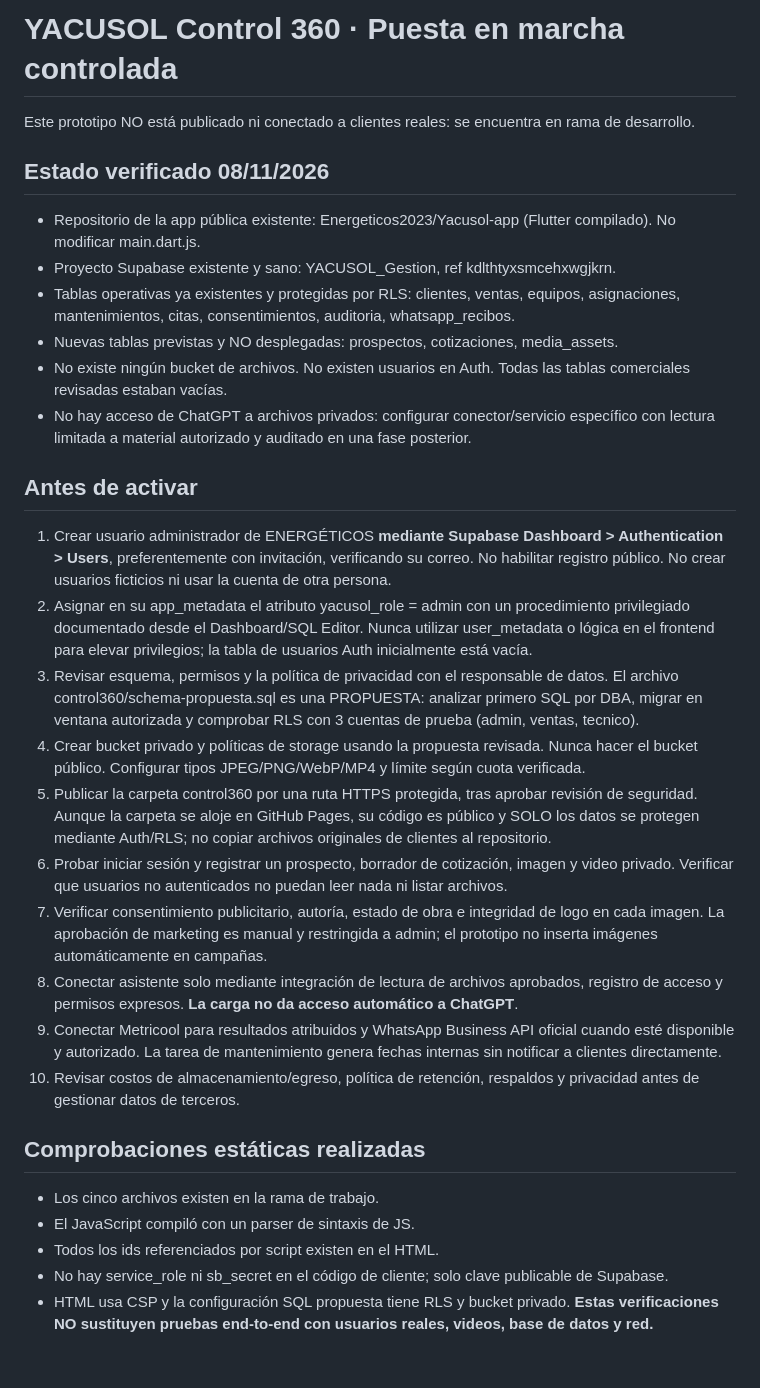
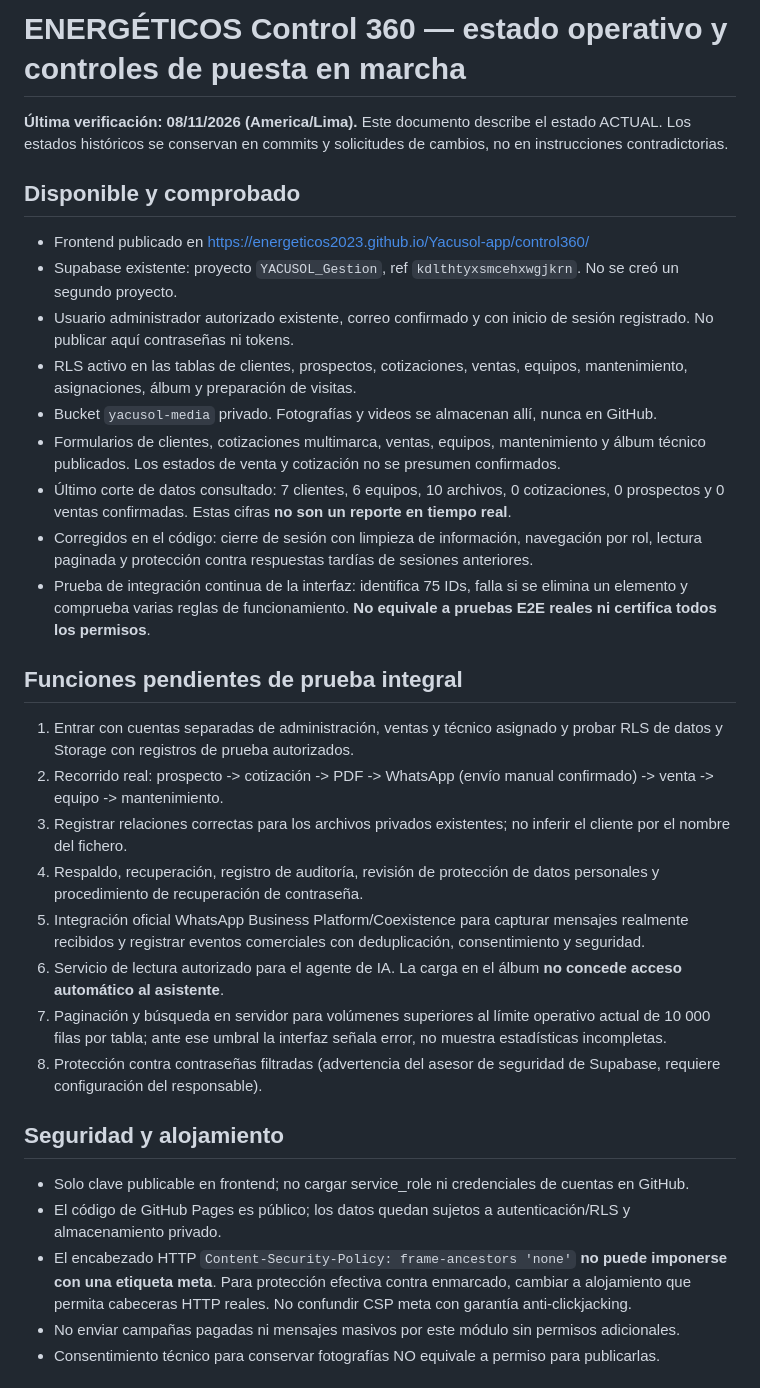
Before and after one commit to Energeticos2023/Yacusol-app, a Markdown page: control360/ACTIVACION.md, the part around one of its changes. Rendered like a GitHub page.

Commit message:
docs: unificar estado real, límites y pendientes de Control 360

```diff
--- a/control360/ACTIVACION.md
+++ b/control360/ACTIVACION.md
@@ -1,32 +1,32 @@
-# YACUSOL Control 360 · Puesta en marcha controlada
+# ENERGÉTICOS Control 360 — estado operativo y controles de puesta en marcha
 
-Este prototipo NO está publicado ni conectado a clientes reales: se encuentra en rama de desarrollo.
+**Última verificación: 08/11/2026 (America/Lima).** Este documento describe el estado ACTUAL. Los estados históricos se conservan en commits y solicitudes de cambios, no en instrucciones contradictorias.
 
-## Estado verificado 08/11/2026
-- Repositorio de la app pública existente: Energeticos2023/Yacusol-app (Flutter compilado). No modificar main.dart.js.
-- Proyecto Supabase existente y sano: YACUSOL_Gestion, ref kdlthtyxsmcehxwgjkrn.
-- Tablas operativas ya existentes y protegidas por RLS: clientes, ventas, equipos, asignaciones, mantenimientos, citas, consentimientos, auditoria, whatsapp_recibos.
-- Nuevas tablas previstas y NO desplegadas: prospectos, cotizaciones, media_assets.
-- No existe ningún bucket de archivos. No existen usuarios en Auth. Todas las tablas comerciales revisadas estaban vacías.
-- No hay acceso de ChatGPT a archivos privados: configurar conector/servicio específico con lectura limitada a material autorizado y auditado en una fase posterior.
+## Disponible y comprobado
+- Frontend publicado en https://energeticos2023.github.io/Yacusol-app/control360/
+- Supabase existente: proyecto `YACUSOL_Gestion`, ref `kdlthtyxsmcehxwgjkrn`. No se creó un segundo proyecto.
+- Usuario administrador autorizado existente, correo confirmado y con inicio de sesión registrado. No publicar aquí contraseñas ni tokens.
+- RLS activo en las tablas de clientes, prospectos, cotizaciones, ventas, equipos, mantenimiento, asignaciones, álbum y preparación de visitas.
+- Bucket `yacusol-media` privado. Fotografías y videos se almacenan allí, nunca en GitHub.
+- Formularios de clientes, cotizaciones multimarca, ventas, equipos, mantenimiento y álbum técnico publicados. Los estados de venta y cotización no se presumen confirmados.
+- Último corte de datos consultado: 7 clientes, 6 equipos, 10 archivos, 0 cotizaciones, 0 prospectos y 0 ventas confirmadas. Estas cifras **no son un reporte en tiempo real**.
+- Corregidos en el código: cierre de sesión con limpieza de información, navegación por rol, lectura paginada y protección contra respuestas tardías de sesiones anteriores.
+- Prueba de integración continua de la interfaz: identifica 75 IDs, falla si se elimina un elemento y comprueba varias reglas de funcionamiento. **No equivale a pruebas E2E reales ni certifica todos los permisos**.
 
-## Antes de activar
-1. Crear usuario administrador de ENERGÉTICOS **mediante Supabase Dashboard > Authentication > Users**, preferentemente con invitación, verificando su correo. No habilitar registro público. No crear usuarios ficticios ni usar la cuenta de otra persona.
-2. Asignar en su app_metadata el atributo yacusol_role = admin con un procedimiento privilegiado documentado desde el Dashboard/SQL Editor. Nunca utilizar user_metadata o lógica en el frontend para elevar privilegios; la tabla de usuarios Auth inicialmente está vacía.
-3. Revisar esquema, permisos y la política de privacidad con el responsable de datos. El archivo control360/schema-propuesta.sql es una PROPUESTA: analizar primero SQL por DBA, migrar en ventana autorizada y comprobar RLS con 3 cuentas de prueba (admin, ventas, tecnico).
-4. Crear bucket privado y políticas de storage usando la propuesta revisada. Nunca hacer el bucket público. Configurar tipos JPEG/PNG/WebP/MP4 y límite según cuota verificada.
-5. Publicar la carpeta control360 por una ruta HTTPS protegida, tras aprobar revisión de seguridad. Aunque la carpeta se aloje en GitHub Pages, su código es público y SOLO los datos se protegen mediante Auth/RLS; no copiar archivos originales de clientes al repositorio.
-6. Probar iniciar sesión y registrar un prospecto, borrador de cotización, imagen y video privado. Verificar que usuarios no autenticados no puedan leer nada ni listar archivos.
-7. Verificar consentimiento publicitario, autoría, estado de obra e integridad de logo en cada imagen. La aprobación de marketing es manual y restringida a admin; el prototipo no inserta imágenes automáticamente en campañas.
-8. Conectar asistente solo mediante integración de lectura de archivos aprobados, registro de acceso y permisos expresos. **La carga no da acceso automático a ChatGPT**.
-9. Conectar Metricool para resultados atribuidos y WhatsApp Business API oficial cuando esté disponible y autorizado. La tarea de mantenimiento genera fechas internas sin notificar a clientes directamente.
-10. Revisar costos de almacenamiento/egreso, política de retención, respaldos y privacidad antes de gestionar datos de terceros.
+## Funciones pendientes de prueba integral
+1. Entrar con cuentas separadas de administración, ventas y técnico asignado y probar RLS de datos y Storage con registros de prueba autorizados.
+2. Recorrido real: prospecto -> cotización -> PDF -> WhatsApp (envío manual confirmado) -> venta -> equipo -> mantenimiento.
+3. Registrar relaciones correctas para los archivos privados existentes; no inferir el cliente por el nombre del fichero.
+4. Respaldo, recuperación, registro de auditoría, revisión de protección de datos personales y procedimiento de recuperación de contraseña.
+5. Integración oficial WhatsApp Business Platform/Coexistence para capturar mensajes realmente recibidos y registrar eventos comerciales con deduplicación, consentimiento y seguridad.
+6. Servicio de lectura autorizado para el agente de IA. La carga en el álbum **no concede acceso automático al asistente**.
+7. Paginación y búsqueda en servidor para volúmenes superiores al límite operativo actual de 10 000 filas por tabla; ante ese umbral la interfaz señala error, no muestra estadísticas incompletas.
+8. Protección contra contraseñas filtradas (advertencia del asesor de seguridad de Supabase, requiere configuración del responsable).
 
-## Comprobaciones estáticas realizadas
-- Los cinco archivos existen en la rama de trabajo.
-- El JavaScript compiló con un parser de sintaxis de JS.
-- Todos los ids referenciados por script existen en el HTML.
-- No hay service_role ni sb_secret en el código de cliente; solo clave publicable de Supabase.
-- HTML usa CSP y la configuración SQL propuesta tiene RLS y bucket privado.
-**Estas verificaciones NO sustituyen pruebas end-to-end con usuarios reales, videos, base de datos y red.**
+## Seguridad y alojamiento
+- Solo clave publicable en frontend; no cargar service_role ni credenciales de cuentas en GitHub.
+- El código de GitHub Pages es público; los datos quedan sujetos a autenticación/RLS y almacenamiento privado.
+- El encabezado HTTP `Content-Security-Policy: frame-ancestors 'none'` **no puede imponerse con una etiqueta meta**. Para protección efectiva contra enmarcado, cambiar a alojamiento que permita cabeceras HTTP reales. No confundir CSP meta con garantía anti-clickjacking.
+- No enviar campañas pagadas ni mensajes masivos por este módulo sin permisos adicionales.
+- Consentimiento técnico para conservar fotografías NO equivale a permiso para publicarlas.
 
```
Also changed, not shown: other parts of control360/ACTIVACION.md (+5 -22 lines).
